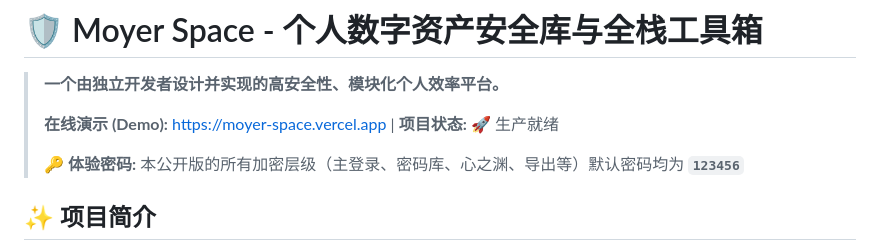
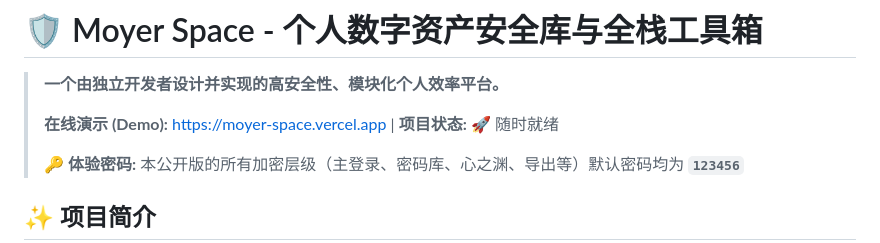
Before and after one commit to moshidi244262/Moyer-Space, a Markdown page: README.md, the part around the change. Drawn GitHub-style.

```diff
--- a/README.md
+++ b/README.md
@@ -2,7 +2,7 @@
 
 > **一个由独立开发者设计并实现的高安全性、模块化个人效率平台。**
 >
-> **在线演示 (Demo):** [https://moyer-space.vercel.app](https://moyer-space.vercel.app) | **项目状态:** 🚀 生产就绪
+> **在线演示 (Demo):** [https://moyer-space.vercel.app](https://moyer-space.vercel.app) | **项目状态:** 🚀 随时就绪
 >
 > **🔑 体验密码:** 本公开版的所有加密层级（主登录、密码库、心之渊、导出等）默认密码均为 **`123456`**
 
```
